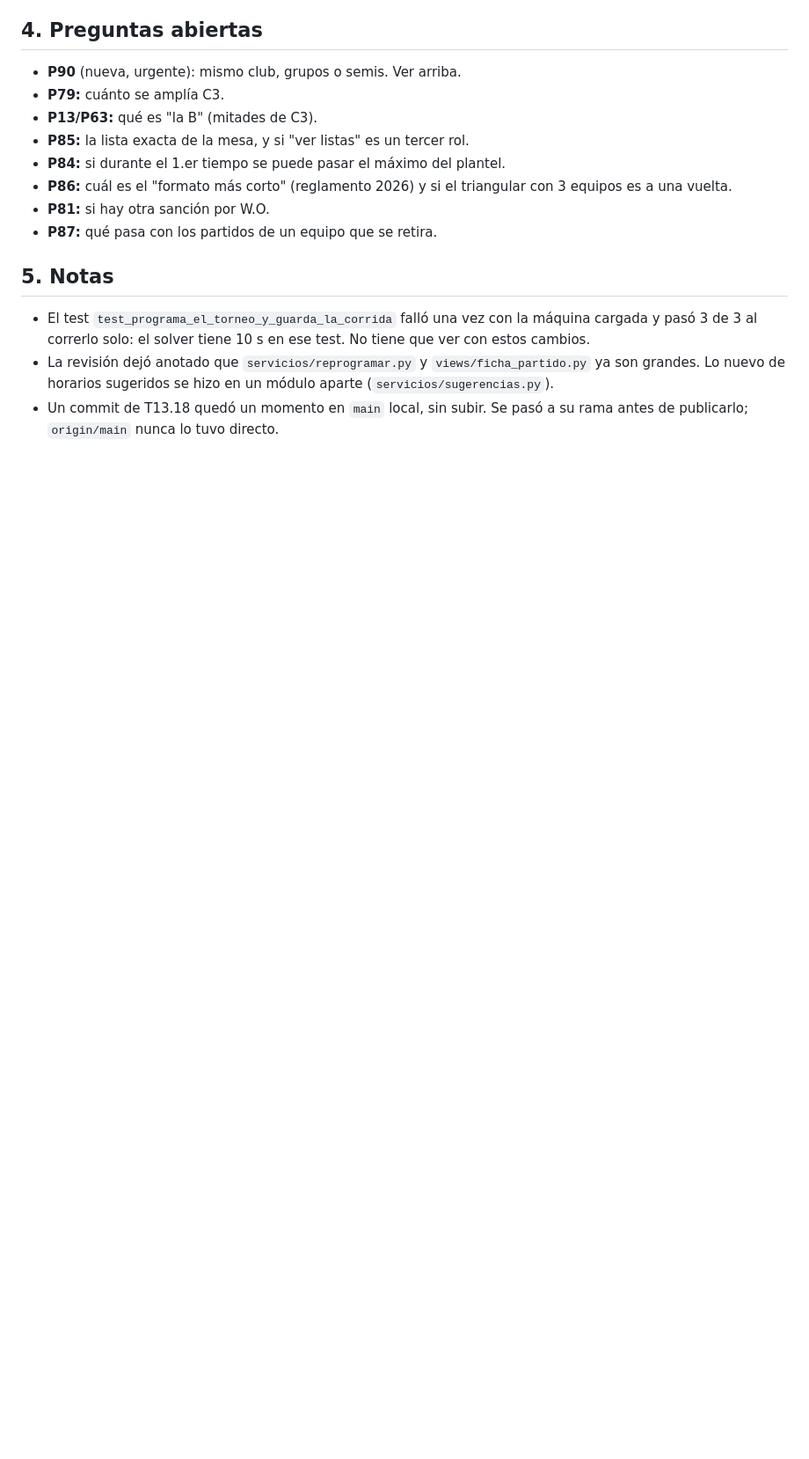
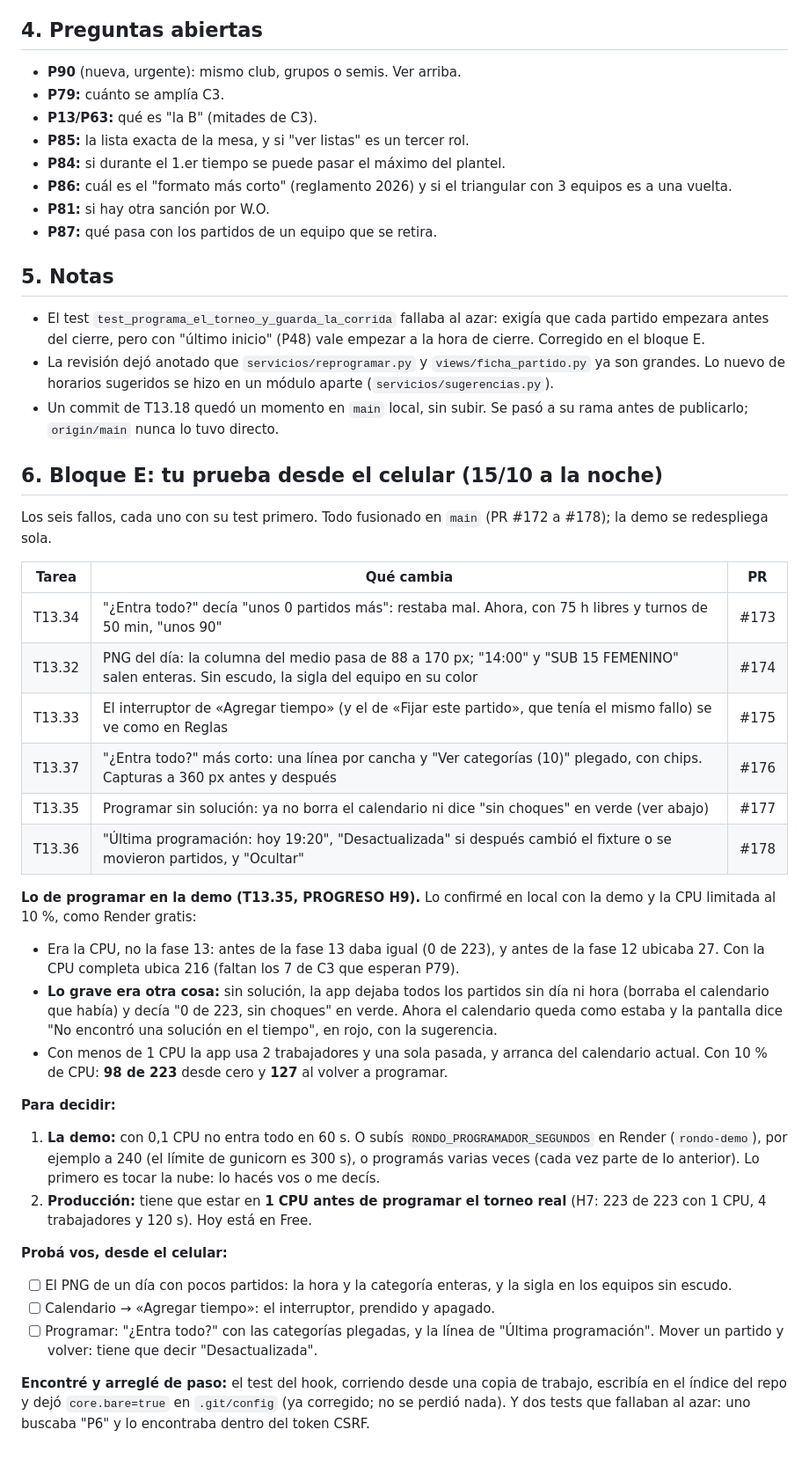
Before and after one commit to Tiesol/rondo, a Markdown page: docs/REVISAR_2026-10-16.md, the part around the change. Shown at 88% size. Rendered like a GitHub page; blank space fills up the shorter version.

Commit message:
Cierre del bloque E de la fase 13: estado, plan y qué revisar
Co-Authored-By: Claude Opus 5.5 <noreply@anthropic.com>

```diff
--- a/docs/REVISAR_2026-10-16.md
+++ b/docs/REVISAR_2026-10-16.md
@@ -86,6 +86,38 @@ Ejemplo: para adelantar A vs D a la fecha 1, se rearma la fecha 1 (A-D y B-C) y
 
 ## 5. Notas
 
-- El test `test_programa_el_torneo_y_guarda_la_corrida` falló una vez con la máquina cargada y pasó 3 de 3 al correrlo solo: el solver tiene 10 s en ese test. No tiene que ver con estos cambios.
+- El test `test_programa_el_torneo_y_guarda_la_corrida` fallaba al azar: exigía que cada partido empezara antes del cierre, pero con "último inicio" (P48) vale empezar a la hora de cierre. Corregido en el bloque E.
 - La revisión dejó anotado que `servicios/reprogramar.py` y `views/ficha_partido.py` ya son grandes. Lo nuevo de horarios sugeridos se hizo en un módulo aparte (`servicios/sugerencias.py`).
 - Un commit de T13.18 quedó un momento en `main` local, sin subir. Se pasó a su rama antes de publicarlo; `origin/main` nunca lo tuvo directo.
+
+## 6. Bloque E: tu prueba desde el celular (15/10 a la noche)
+
+Los seis fallos, cada uno con su test primero. Todo fusionado en `main` (PR #172 a #178); la demo se redespliega sola.
+
+| Tarea | Qué cambia | PR |
+|---|---|---|
+| T13.34 | "¿Entra todo?" decía "unos 0 partidos más": restaba mal. Ahora, con 75 h libres y turnos de 50 min, "unos 90" | #173 |
+| T13.32 | PNG del día: la columna del medio pasa de 88 a 170 px; "14:00" y "SUB 15 FEMENINO" salen enteras. Sin escudo, la sigla del equipo en su color | #174 |
+| T13.33 | El interruptor de «Agregar tiempo» (y el de «Fijar este partido», que tenía el mismo fallo) se ve como en Reglas | #175 |
+| T13.37 | "¿Entra todo?" más corto: una línea por cancha y "Ver categorías (10)" plegado, con chips. Capturas a 360 px antes y después | #176 |
+| T13.35 | Programar sin solución: ya no borra el calendario ni dice "sin choques" en verde (ver abajo) | #177 |
+| T13.36 | "Última programación: hoy 19:20", "Desactualizada" si después cambió el fixture o se movieron partidos, y "Ocultar" | #178 |
+
+**Lo de programar en la demo (T13.35, PROGRESO H9).** Lo confirmé en local con la demo y la CPU limitada al 10 %, como Render gratis:
+
+- Era la CPU, no la fase 13: antes de la fase 13 daba igual (0 de 223), y antes de la fase 12 ubicaba 27. Con la CPU completa ubica 216 (faltan los 7 de C3 que esperan P79).
+- **Lo grave era otra cosa:** sin solución, la app dejaba todos los partidos sin día ni hora (borraba el calendario que había) y decía "0 de 223, sin choques" en verde. Ahora el calendario queda como estaba y la pantalla dice "No encontró una solución en el tiempo", en rojo, con la sugerencia.
+- Con menos de 1 CPU la app usa 2 trabajadores y una sola pasada, y arranca del calendario actual. Con 10 % de CPU: **98 de 223** desde cero y **127** al volver a programar.
+
+**Para decidir:**
+
+1. **La demo:** con 0,1 CPU no entra todo en 60 s. O subís `RONDO_PROGRAMADOR_SEGUNDOS` en Render (`rondo-demo`), por ejemplo a 240 (el límite de gunicorn es 300 s), o programás varias veces (cada vez parte de lo anterior). Lo primero es tocar la nube: lo hacés vos o me decís.
+2. **Producción:** tiene que estar en **1 CPU antes de programar el torneo real** (H7: 223 de 223 con 1 CPU, 4 trabajadores y 120 s). Hoy está en Free.
+
+**Probá vos, desde el celular:**
+
+- [ ] El PNG de un día con pocos partidos: la hora y la categoría enteras, y la sigla en los equipos sin escudo.
+- [ ] Calendario → «Agregar tiempo»: el interruptor, prendido y apagado.
+- [ ] Programar: "¿Entra todo?" con las categorías plegadas, y la línea de "Última programación". Mover un partido y volver: tiene que decir "Desactualizada".
+
+**Encontré y arreglé de paso:** el test del hook, corriendo desde una copia de trabajo, escribía en el índice del repo y dejó `core.bare=true` en `.git/config` (ya corregido; no se perdió nada). Y dos tests que fallaban al azar: uno buscaba "P6" y lo encontraba dentro del token CSRF.
```
Also changed, not shown: docs/PROGRESO.md (+1 -0 lines), tasks/plan.md (+1 -1 lines).
